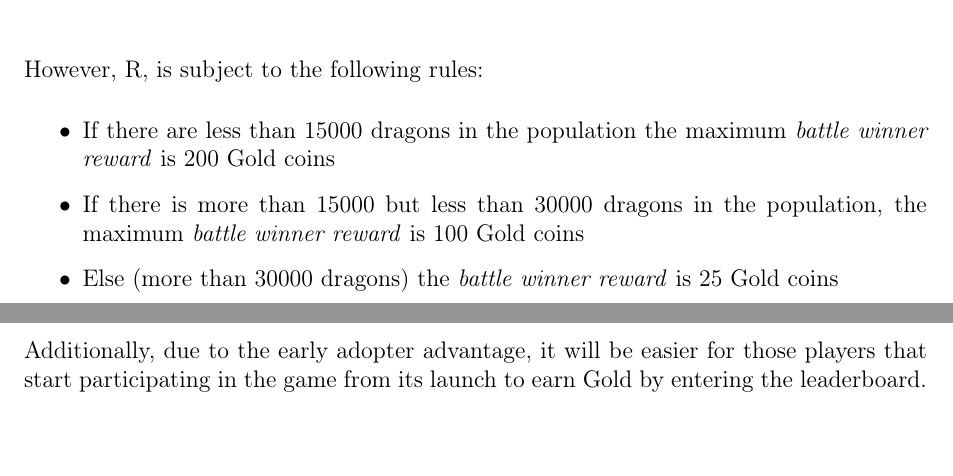
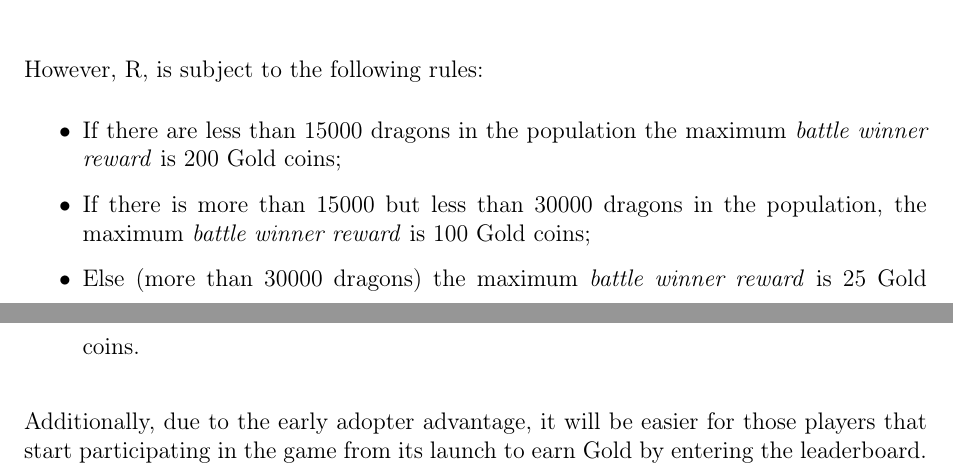
Before and after one commit to dragonereum/dragonereum-wp, a LaTeX document (dragonereum-whitepaper.tex): two parts of pages 37 and 38 of 59, joined at a grey line, cut so that both start at the same text. Compiled offline with pdfLaTeX.

Commit message:
Battle reward edits (maximum added)

```diff
--- a/dragonereum-whitepaper.tex
+++ b/dragonereum-whitepaper.tex
@@ -1884,11 +1884,11 @@ However, R, is subject to the following rules:\par
 
 \begin{itemize}
   \begin{samepage}
-	\item If there are less than 15000 dragons in the population the maximum \textit{battle winner reward} is 200 Gold coins\par
-
-	\item If there is more than 15000 but less than 30000 dragons in the population, the maximum \textit{battle winner reward} is 100 Gold coins\par
-
-	\item Else (more than 30000 dragons) the \textit{battle winner reward} is 25 Gold coins
+	\item If there are less than 15000 dragons in the population the maximum \textit{battle winner reward} is 200 Gold coins;\par
+
+	\item If there is more than 15000 but less than 30000 dragons in the population, the maximum \textit{battle winner reward} is 100 Gold coins;\par
+
+	\item Else (more than 30000 dragons) the maximum \textit{battle winner reward} is 25 Gold coins.
   \end{samepage}
 \end{itemize}\par
 
```
